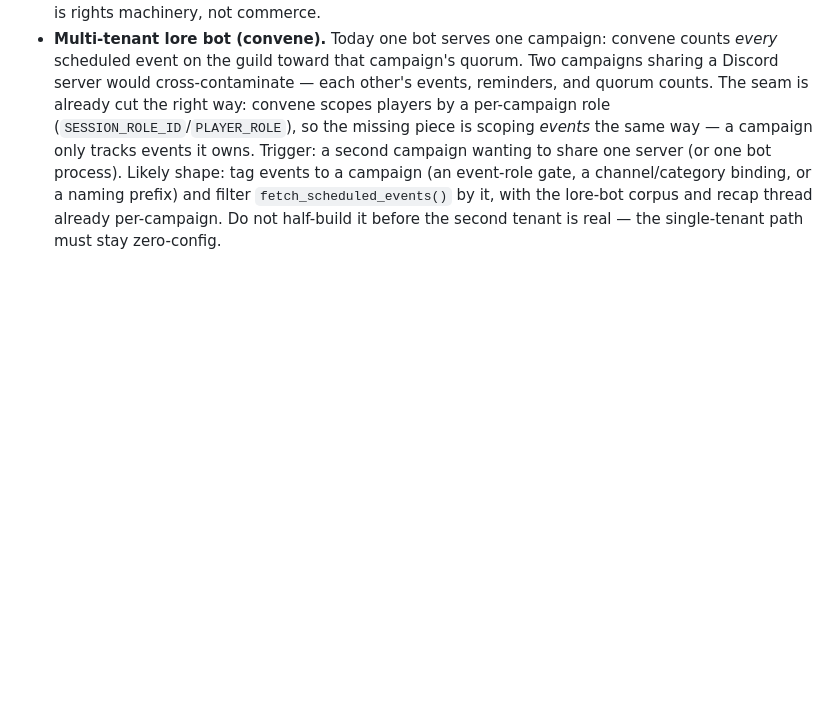
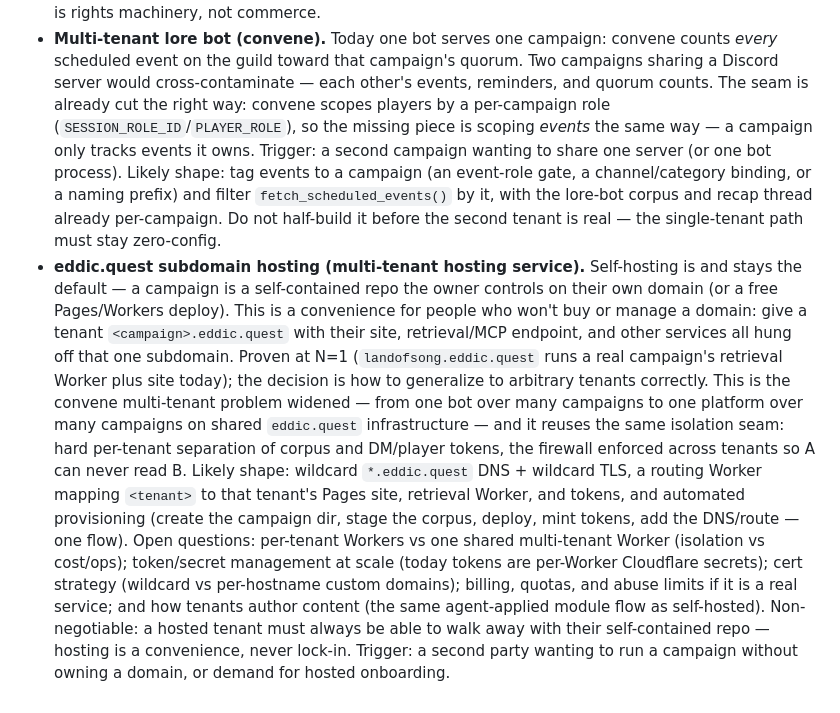
Before and after one commit to tohuw/eddic, a Markdown page: ROADMAP.md, the part around the change. Rendered like a GitHub page; blank space fills up the shorter version.

Commit message:
roadmap: eddic.quest subdomain hosting (multi-tenant) deferred decision
Records the direction: optionally host tenants at <campaign>.eddic.quest
(site + MCP + services), a widening of the multi-tenant convene problem,
with self-hosting staying the default and tenants always able to export.
Proven at N=1 (landofsong.eddic.quest).

Co-Authored-By: Claude Opus 4.8 (1M context) <noreply@anthropic.com>

```diff
--- a/ROADMAP.md
+++ b/ROADMAP.md
@@ -227,3 +227,30 @@ community PR under the contract.
   lore-bot corpus and recap thread already per-campaign. Do not
   half-build it before the second tenant is real — the single-tenant
   path must stay zero-config.
+- **eddic.quest subdomain hosting (multi-tenant hosting service).**
+  Self-hosting is and stays the default — a campaign is a self-contained
+  repo the owner controls on their own domain (or a free Pages/Workers
+  deploy). This is a convenience for people who won't buy or manage a
+  domain: give a tenant `<campaign>.eddic.quest` with their site,
+  retrieval/MCP endpoint, and other services all hung off that one
+  subdomain. Proven at N=1 (`landofsong.eddic.quest` runs a real
+  campaign's retrieval Worker plus site today); the decision is how to
+  generalize to arbitrary tenants correctly. This is the convene
+  multi-tenant problem widened — from one bot over many campaigns to one
+  platform over many campaigns on shared `eddic.quest` infrastructure —
+  and it reuses the same isolation seam: hard per-tenant separation of
+  corpus and DM/player tokens, the firewall enforced across tenants so A
+  can never read B. Likely shape: wildcard `*.eddic.quest` DNS + wildcard
+  TLS, a routing Worker mapping `<tenant>` to that tenant's Pages site,
+  retrieval Worker, and tokens, and automated provisioning (create the
+  campaign dir, stage the corpus, deploy, mint tokens, add the DNS/route
+  — one flow). Open questions: per-tenant Workers vs one shared
+  multi-tenant Worker (isolation vs cost/ops); token/secret management at
+  scale (today tokens are per-Worker Cloudflare secrets); cert strategy
+  (wildcard vs per-hostname custom domains); billing, quotas, and abuse
+  limits if it is a real service; and how tenants author content (the
+  same agent-applied module flow as self-hosted). Non-negotiable: a
+  hosted tenant must always be able to walk away with their
+  self-contained repo — hosting is a convenience, never lock-in. Trigger:
+  a second party wanting to run a campaign without owning a domain, or
+  demand for hosted onboarding.
```
